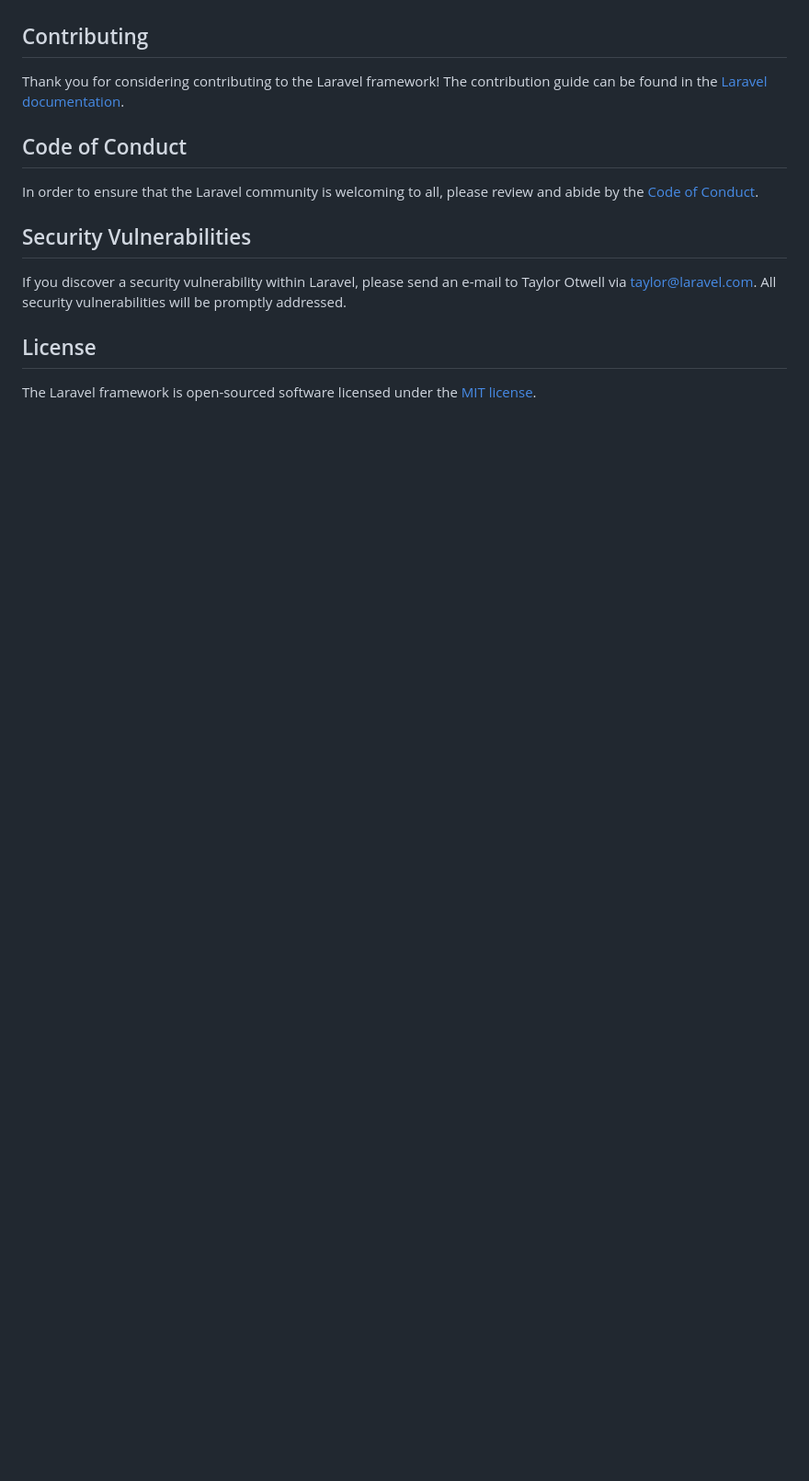
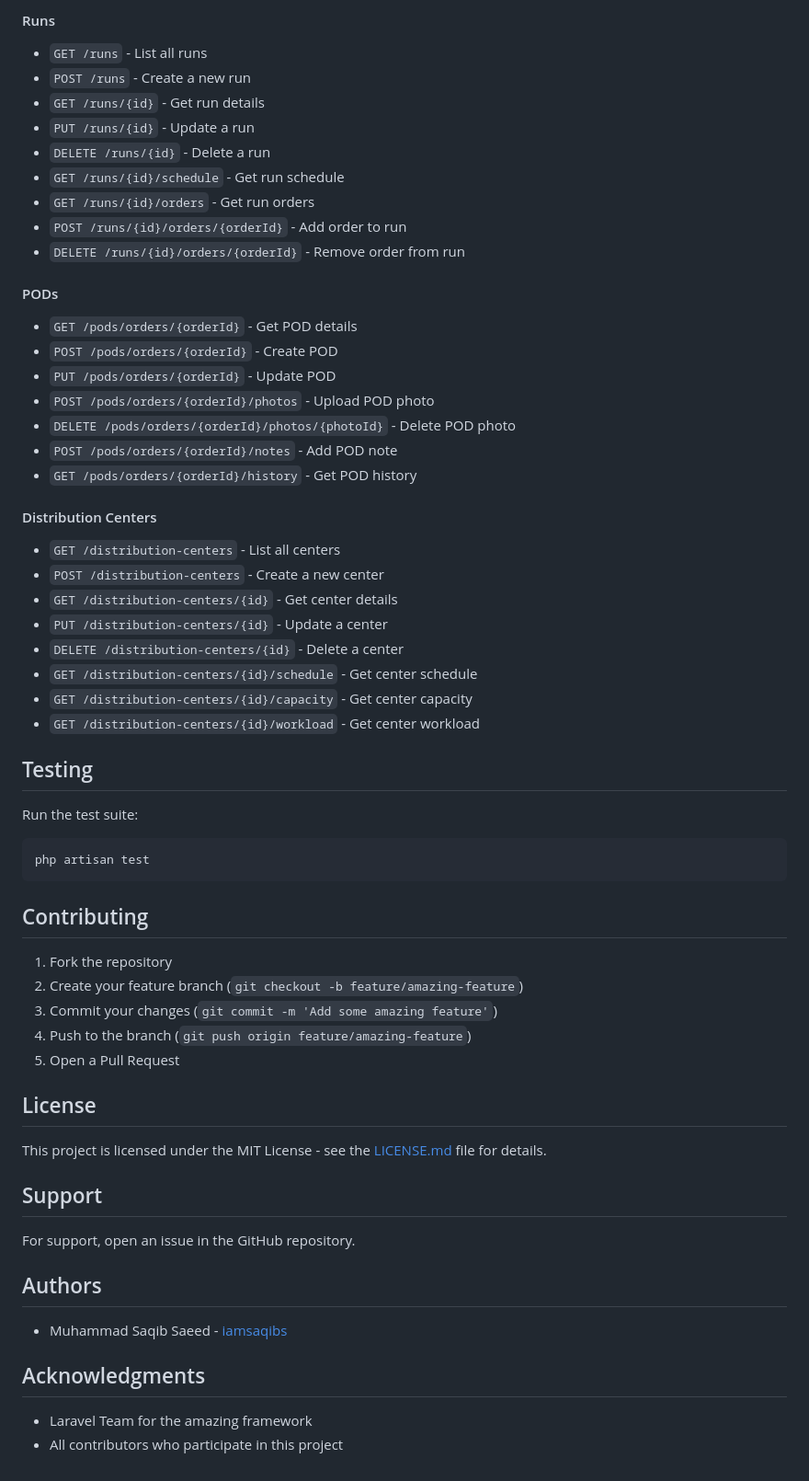
Before and after one commit to iamsaqibs/mxoptra, a Markdown page: README.md, the part around one of its changes. Shown at 92% size. GitHub-like rendering; blank space fills up the shorter version.

````diff
--- a/README.md
+++ b/README.md
@@ -51,16 +143,61 @@ We would like to extend our thanks to the following sponsors for funding Laravel
+#### Runs
+- `GET /runs` - List all runs
+- `POST /runs` - Create a new run
+- `GET /runs/{id}` - Get run details
+- `PUT /runs/{id}` - Update a run
+- `DELETE /runs/{id}` - Delete a run
+- `GET /runs/{id}/schedule` - Get run schedule
+- `GET /runs/{id}/orders` - Get run orders
+- `POST /runs/{id}/orders/{orderId}` - Add order to run
+- `DELETE /runs/{id}/orders/{orderId}` - Remove order from run
+
+#### PODs
+- `GET /pods/orders/{orderId}` - Get POD details
+- `POST /pods/orders/{orderId}` - Create POD
+- `PUT /pods/orders/{orderId}` - Update POD
+- `POST /pods/orders/{orderId}/photos` - Upload POD photo
+- `DELETE /pods/orders/{orderId}/photos/{photoId}` - Delete POD photo
+- `POST /pods/orders/{orderId}/notes` - Add POD note
+- `GET /pods/orders/{orderId}/history` - Get POD history
+
+#### Distribution Centers
+- `GET /distribution-centers` - List all centers
+- `POST /distribution-centers` - Create a new center
+- `GET /distribution-centers/{id}` - Get center details
+- `PUT /distribution-centers/{id}` - Update a center
+- `DELETE /distribution-centers/{id}` - Delete a center
+- `GET /distribution-centers/{id}/schedule` - Get center schedule
+- `GET /distribution-centers/{id}/capacity` - Get center capacity
+- `GET /distribution-centers/{id}/workload` - Get center workload
+
+## Testing
+
+Run the test suite:
+```bash
+php artisan test
+```
 
 ## Contributing
 
-Thank you for considering contributing to the Laravel framework! The contribution guide can be found in the [Laravel documentation](https://laravel.com/docs/contributions).
-
-## Code of Conduct
-
-In order to ensure that the Laravel community is welcoming to all, please review and abide by the [Code of Conduct](https://laravel.com/docs/contributions#code-of-conduct).
-
-## Security Vulnerabilities
-
-If you discover a security vulnerability within Laravel, please send an e-mail to Taylor Otwell via [taylor@laravel.com](mailto:taylor@laravel.com). All security vulnerabilities will be promptly addressed.
+1. Fork the repository
+2. Create your feature branch (`git checkout -b feature/amazing-feature`)
+3. Commit your changes (`git commit -m 'Add some amazing feature'`)
+4. Push to the branch (`git push origin feature/amazing-feature`)
+5. Open a Pull Request
 
 ## License
 
-The Laravel framework is open-sourced software licensed under the [MIT license](https://opensource.org/licenses/MIT).
+This project is licensed under the MIT License - see the [LICENSE.md](LICENSE.md) file for details.
+
+## Support
+
+For support, open an issue in the GitHub repository.
+
+## Authors
+
+- Muhammad Saqib Saeed - [iamsaqibs](https://github.com/iamsaqibs)
+
+## Acknowledgments
+
+- Laravel Team for the amazing framework
+- All contributors who participate in this project
````
Also changed, not shown: other parts of README.md (+129 -37 lines).
